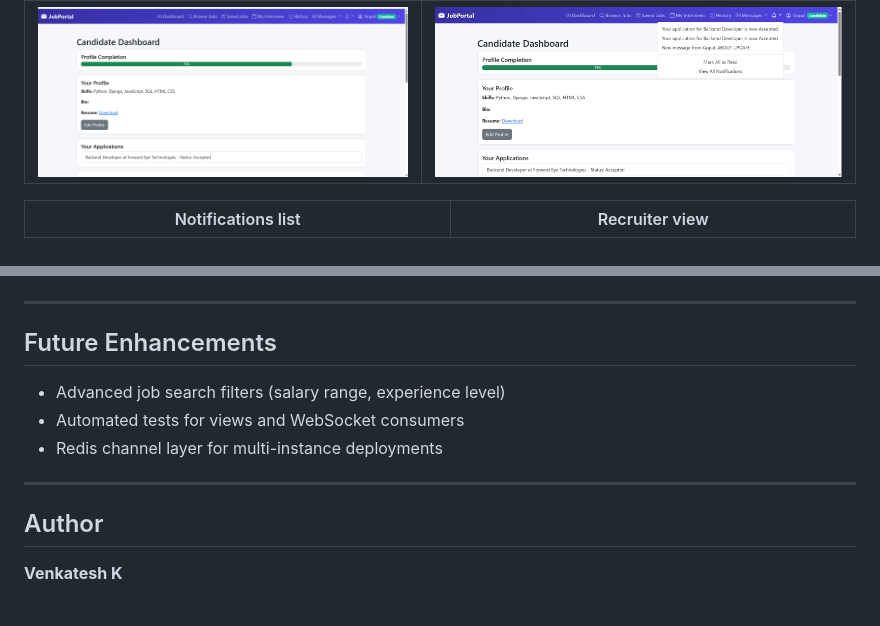
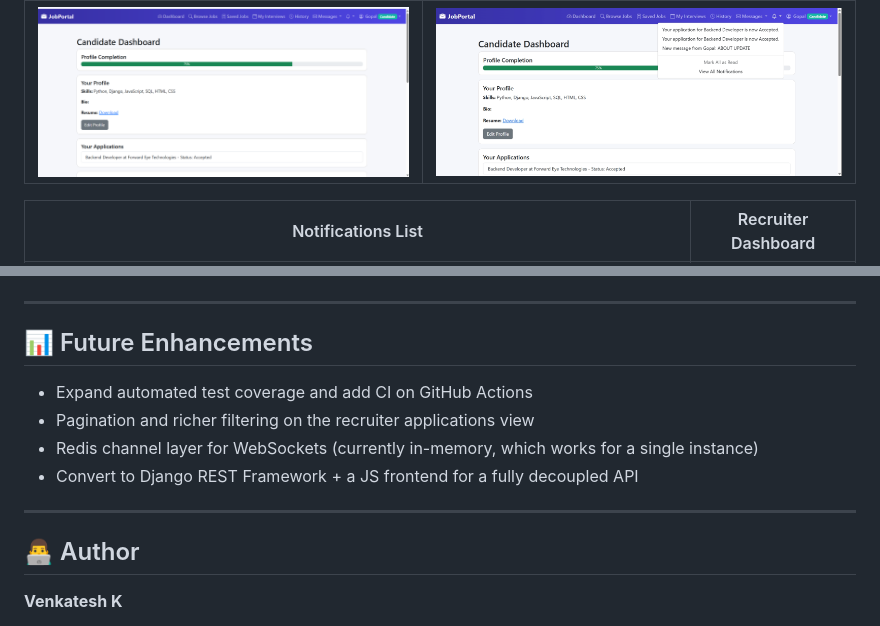
Before and after one commit to venky2702001/job-portal, a Markdown page: README.md, 2 parts joined by grey strips. Rendered like a GitHub page.

```diff
--- a/README.md
+++ b/README.md
@@ -114,5 +143,5 @@ job-portal/
 | --- | --- |
 | ![Candidate dashboard](screenshots/candidate-dashboard.png) | ![Notification dropdown](screenshots/notifications.png) |
 
-| Notifications list | Recruiter view |
+| Notifications List | Recruiter Dashboard |
 | --- | --- |
@@ -120,16 +149,15 @@ job-portal/
 
 ---
 
-## Future Enhancements
-
-- Advanced job search filters (salary range, experience level)
-- Automated tests for views and WebSocket consumers
-- Redis channel layer for multi-instance deployments
+## 📊 Future Enhancements
+- Expand automated test coverage and add CI on GitHub Actions
+- Pagination and richer filtering on the recruiter applications view
+- Redis channel layer for WebSockets (currently in-memory, which works for a single instance)
+- Convert to Django REST Framework + a JS frontend for a fully decoupled API
 
 ---
 
-## Author
-
+## 👨‍💻 Author
 **Venkatesh K**
 
 - LinkedIn: [linkedin.com/in/venkateshk2702001](https://linkedin.com/in/venkateshk2702001)
```
Also changed, not shown: other parts of README.md (+94 -65 lines).
